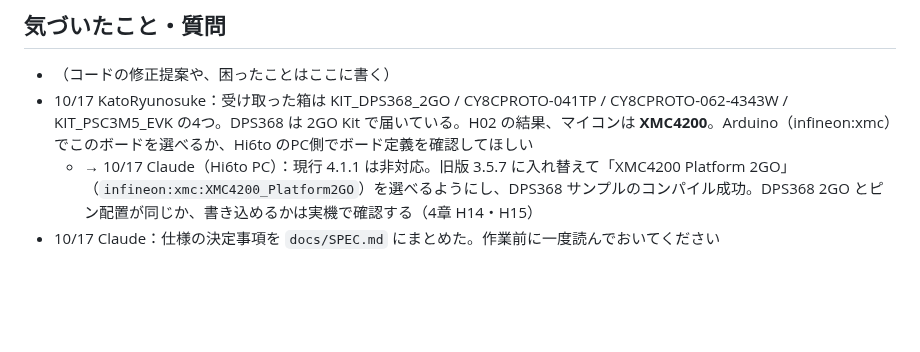
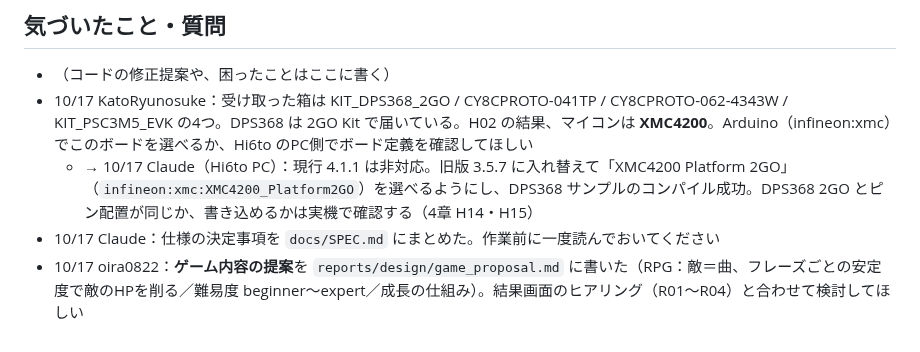
Before and after one commit to jphacks/sp_2605, a Markdown page: TASKS.md, the part around the change. GitHub-like rendering; blank space fills up the shorter version.

Commit message:
提案：ゲーム内容（RPG・難易度）を追加 (oira0822)
Co-Authored-By: Claude Opus 5.5 <noreply@anthropic.com>
Claude-Session: https://claude.ai/code/session_01EUpP2W8mmHr5MxC7nzketY

```diff
--- a/TASKS.md
+++ b/TASKS.md
@@ -100,3 +100,4 @@
 - 10/17 KatoRyunosuke：受け取った箱は KIT_DPS368_2GO / CY8CPROTO-041TP / CY8CPROTO-062-4343W / KIT_PSC3M5_EVK の4つ。DPS368 は 2GO Kit で届いている。H02 の結果、マイコンは **XMC4200**。Arduino（infineon:xmc）でこのボードを選べるか、Hi6to のPC側でボード定義を確認してほしい
   - → 10/17 Claude（Hi6to PC）：現行 4.1.1 は非対応。旧版 3.5.7 に入れ替えて「XMC4200 Platform 2GO」（`infineon:xmc:XMC4200_Platform2GO`）を選べるようにし、DPS368 サンプルのコンパイル成功。DPS368 2GO とピン配置が同じか、書き込めるかは実機で確認する（4章 H14・H15）
 - 10/17 Claude：仕様の決定事項を `docs/SPEC.md` にまとめた。作業前に一度読んでおいてください
+- 10/17 oira0822：**ゲーム内容の提案**を `reports/design/game_proposal.md` に書いた（RPG：敵＝曲、フレーズごとの安定度で敵のHPを削る／難易度 beginner〜expert／成長の仕組み）。結果画面のヒアリング（R01〜R04）と合わせて検討してほしい
```
Also changed, not shown: reports/design/game_proposal.md (added, +87 -0 lines).
